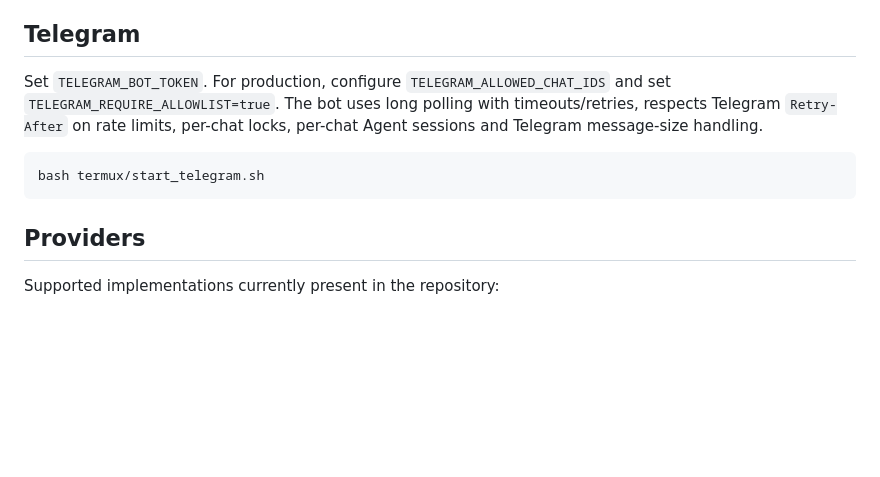
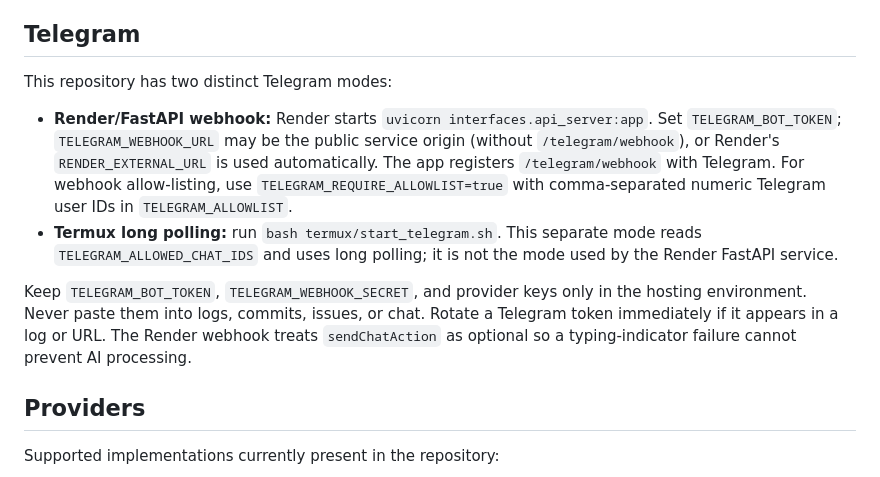
Before and after one commit to hajiahmadandishmand41-code/mychetbot, a Markdown page: README.md, the part around the change. Drawn GitHub-style; blank space fills up the shorter version.

Commit message:
docs: clarify Render webhook and Termux polling configuration

````diff
--- a/README.md
+++ b/README.md
@@ -76,11 +76,12 @@ The API always uses `API_TOOL_PROFILE=server` in the production deployment, expo
 
 ## Telegram
 
-Set `TELEGRAM_BOT_TOKEN`. For production, configure `TELEGRAM_ALLOWED_CHAT_IDS` and set `TELEGRAM_REQUIRE_ALLOWLIST=true`. The bot uses long polling with timeouts/retries, respects Telegram `Retry-After` on rate limits, per-chat locks, per-chat Agent sessions and Telegram message-size handling.
+This repository has two distinct Telegram modes:
 
-```bash
-bash termux/start_telegram.sh
-```
+- **Render/FastAPI webhook:** Render starts `uvicorn interfaces.api_server:app`. Set `TELEGRAM_BOT_TOKEN`; `TELEGRAM_WEBHOOK_URL` may be the public service origin (without `/telegram/webhook`), or Render's `RENDER_EXTERNAL_URL` is used automatically. The app registers `/telegram/webhook` with Telegram. For webhook allow-listing, use `TELEGRAM_REQUIRE_ALLOWLIST=true` with comma-separated numeric Telegram user IDs in `TELEGRAM_ALLOWLIST`.
+- **Termux long polling:** run `bash termux/start_telegram.sh`. This separate mode reads `TELEGRAM_ALLOWED_CHAT_IDS` and uses long polling; it is not the mode used by the Render FastAPI service.
+
+Keep `TELEGRAM_BOT_TOKEN`, `TELEGRAM_WEBHOOK_SECRET`, and provider keys only in the hosting environment. Never paste them into logs, commits, issues, or chat. Rotate a Telegram token immediately if it appears in a log or URL. The Render webhook treats `sendChatAction` as optional so a typing-indicator failure cannot prevent AI processing.
 
 ## Providers
 
````
